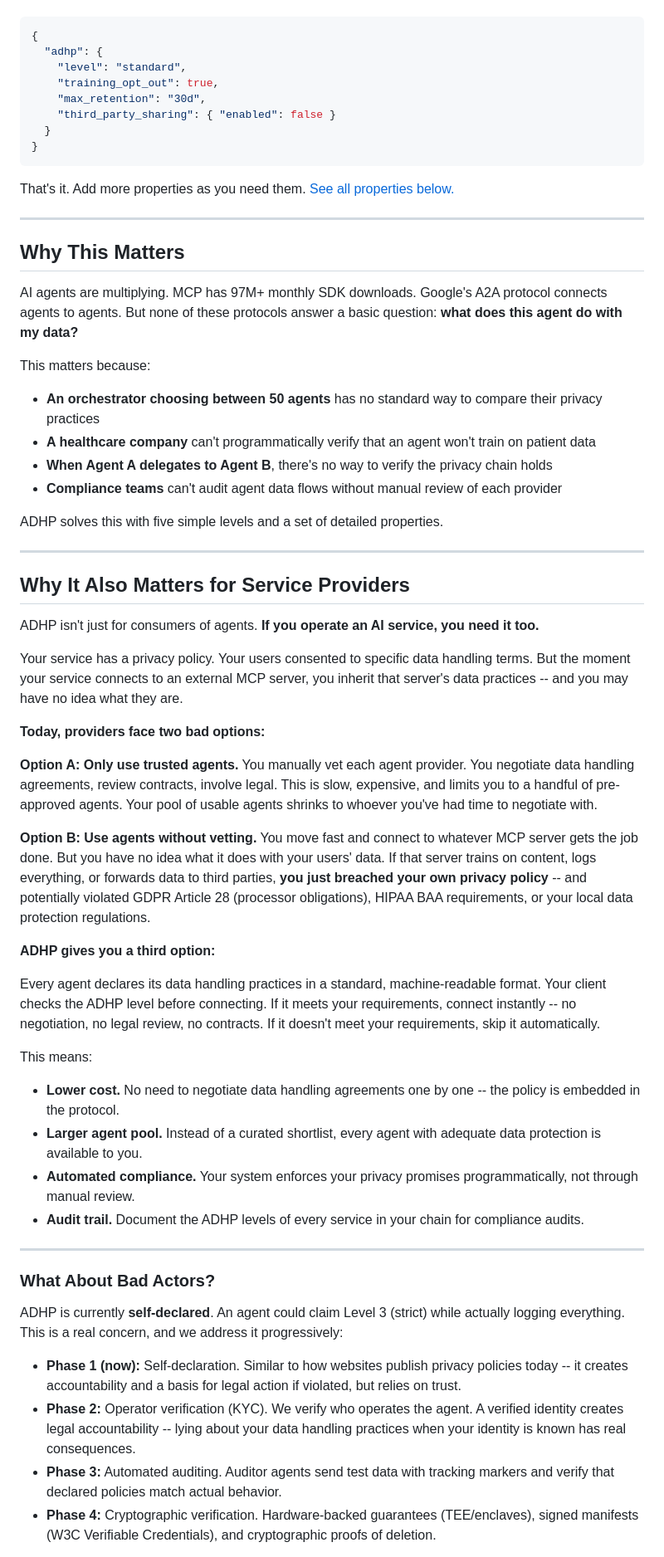
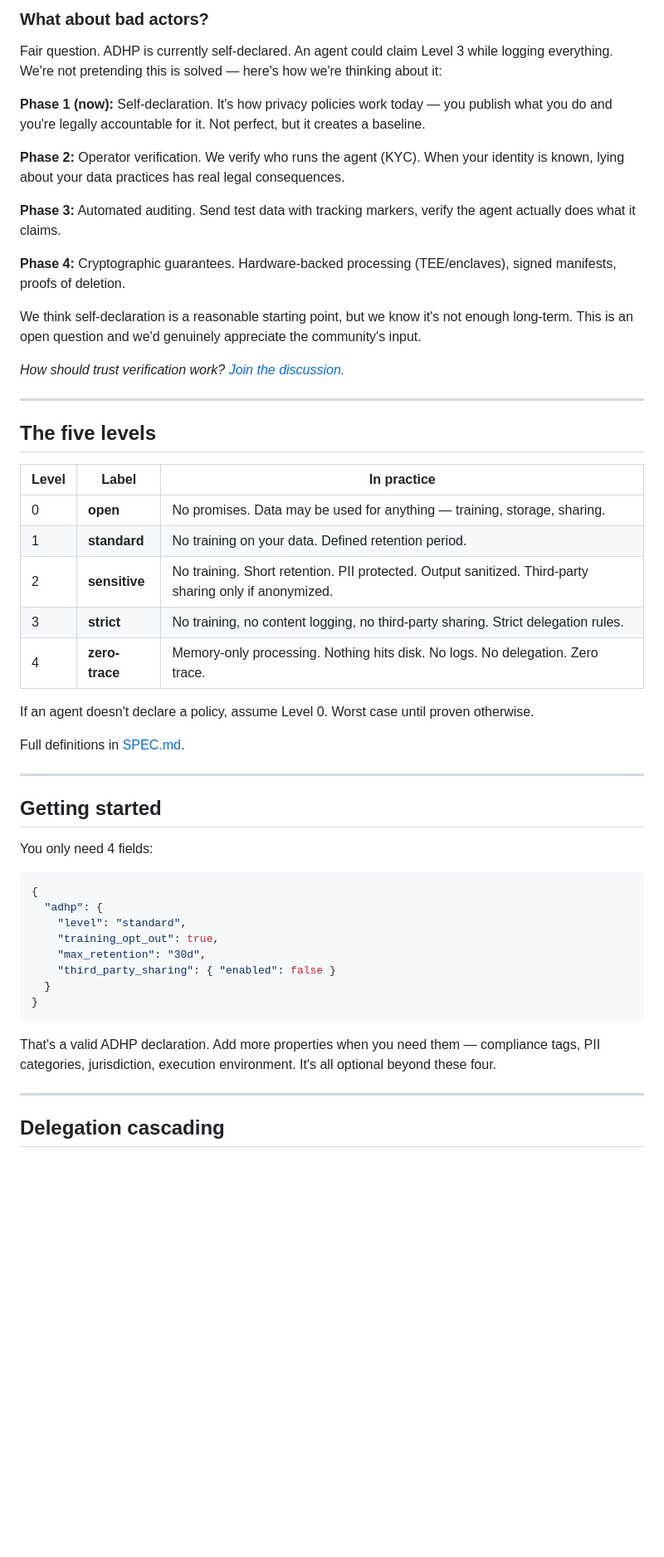
Before and after one commit to StevenJohnson998/agent-data-handling-policy, a Markdown page: README.md, the part around one of its changes. Shown at 83% size. Drawn GitHub-style; blank space fills up the shorter version.

````diff
--- a/README.md
+++ b/README.md
@@ -30,3 +56,40 @@ Only 4 fields are required to get started:
+### What about bad actors?
+
+Fair question. ADHP is currently self-declared. An agent could claim Level 3 while logging everything. We're not pretending this is solved — here's how we're thinking about it:
+
+**Phase 1 (now):** Self-declaration. It's how privacy policies work today — you publish what you do and you're legally accountable for it. Not perfect, but it creates a baseline.
+
+**Phase 2:** Operator verification. We verify who runs the agent (KYC). When your identity is known, lying about your data practices has real legal consequences.
+
+**Phase 3:** Automated auditing. Send test data with tracking markers, verify the agent actually does what it claims.
+
+**Phase 4:** Cryptographic guarantees. Hardware-backed processing (TEE/enclaves), signed manifests, proofs of deletion.
+
+We think self-declaration is a reasonable starting point, but we know it's not enough long-term. This is an open question and we'd genuinely appreciate the community's input.
+
+*How should trust verification work? [Join the discussion.](../../discussions)*
+
+---
+
+## The five levels
+
+| Level | Label | In practice |
+|-------|-------|-------------|
+| 0 | **open** | No promises. Data may be used for anything — training, storage, sharing. |
+| 1 | **standard** | No training on your data. Defined retention period. |
+| 2 | **sensitive** | No training. Short retention. PII protected. Output sanitized. Third-party sharing only if anonymized. |
+| 3 | **strict** | No training, no content logging, no third-party sharing. Strict delegation rules. |
+| 4 | **zero-trace** | Memory-only processing. Nothing hits disk. No logs. No delegation. Zero trace. |
+
+If an agent doesn't declare a policy, assume Level 0. Worst case until proven otherwise.
+
+Full definitions in [SPEC.md](SPEC.md#3-data-handling-levels).
+
+---
+
+## Getting started
+
+You only need 4 fields:
 
 ```json
 {
@@ -39,55 +102,9 @@ Only 4 fields are required to get started:
 }
 ```
 
-That's it. Add more properties as you need them. [See all properties below.](#properties)
+That's a valid ADHP declaration. Add more properties when you need them — compliance tags, PII categories, jurisdiction, execution environment. It's all optional beyond these four.
 
 ---
 
-## Why This Matters
+## Delegation cascading
 
-AI agents are multiplying. MCP has 97M+ monthly SDK downloads. Google's A2A protocol connects agents to agents. But none of these protocols answer a basic question: **what does this agent do with my data?**
-
-This matters because:
-
-- **An orchestrator choosing between 50 agents** has no standard way to compare their privacy practices
-- **A healthcare company** can't programmatically verify that an agent won't train on patient data
-- **When Agent A delegates to Agent B**, there's no way to verify the privacy chain holds
-- **Compliance teams** can't audit agent data flows without manual review of each provider
-
-ADHP solves this with five simple levels and a set of detailed properties.
-
----
-
-## Why It Also Matters for Service Providers
-
-ADHP isn't just for consumers of agents. **If you operate an AI service, you need it too.**
-
-Your service has a privacy policy. Your users consented to specific data handling terms. But the moment your service connects to an external MCP server, you inherit that server's data practices -- and you may have no idea what they are.
-
-**Today, providers face two bad options:**
-
-**Option A: Only use trusted agents.** You manually vet each agent provider. You negotiate data handling agreements, review contracts, involve legal. This is slow, expensive, and limits you to a handful of pre-approved agents. Your pool of usable agents shrinks to whoever you've had time to negotiate with.
-
-**Option B: Use agents without vetting.** You move fast and connect to whatever MCP server gets the job done. But you have no idea what it does with your users' data. If that server trains on content, logs everything, or forwards data to third parties, **you just breached your own privacy policy** -- and potentially violated GDPR Article 28 (processor obligations), HIPAA BAA requirements, or your local data protection regulations.
-
-**ADHP gives you a third option:**
-
-Every agent declares its data handling practices in a standard, machine-readable format. Your client checks the ADHP level before connecting. If it meets your requirements, connect instantly -- no negotiation, no legal review, no contracts. If it doesn't meet your requirements, skip it automatically.
-
-This means:
-- **Lower cost.** No need to negotiate data handling agreements one by one -- the policy is embedded in the protocol.
-- **Larger agent pool.** Instead of a curated shortlist, every agent with adequate data protection is available to you.
-- **Automated compliance.** Your system enforces your privacy promises programmatically, not through manual review.
-- **Audit trail.** Document the ADHP levels of every service in your chain for compliance audits.
-
----
-
-### What About Bad Actors?
-
-ADHP is currently **self-declared**. An agent could claim Level 3 (strict) while actually logging everything. This is a real concern, and we address it progressively:
-
-- **Phase 1 (now):** Self-declaration. Similar to how websites publish privacy policies today -- it creates accountability and a basis for legal action if violated, but relies on trust.
-- **Phase 2:** Operator verification (KYC). We verify who operates the agent. A verified identity creates legal accountability -- lying about your data handling practices when your identity is known has real consequences.
-- **Phase 3:** Automated auditing. Auditor agents send test data with tracking markers and verify that declared policies match actual behavior.
-- **Phase 4:** Cryptographic verification. Hardware-backed guarantees (TEE/enclaves), signed manifests (W3C Verifiable Credentials), and cryptographic proofs of deletion.
-
````
Also changed, not shown: other parts of README.md (+96 -94 lines).
